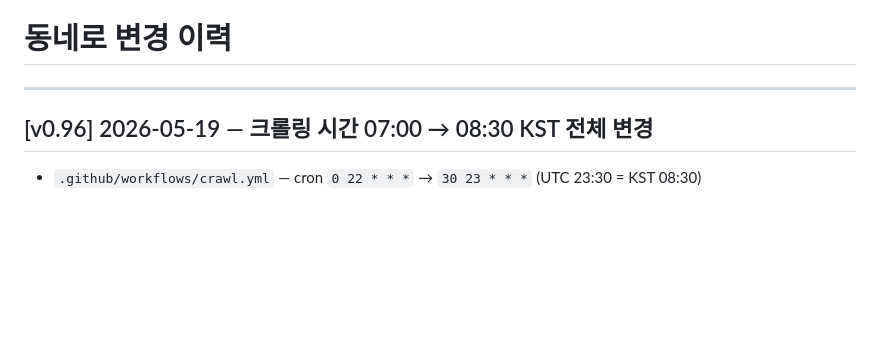
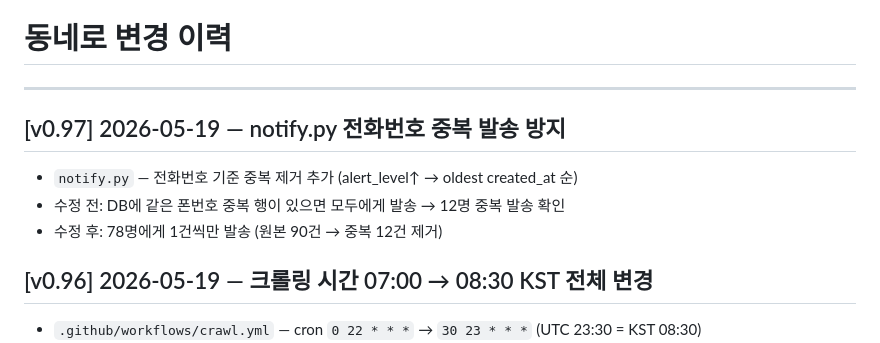
Before and after one commit to jnyoong/dongnero, a Markdown page: CHANGELOG.md, the part around the change. Rendered like a GitHub page; blank space fills up the shorter version.

Commit message:
docs: CHANGELOG v0.97 — 중복 발송 방지 기록

```diff
--- a/CHANGELOG.md
+++ b/CHANGELOG.md
@@ -1,6 +1,12 @@
 # 동네로 변경 이력
 
 ---
+
+## [v0.97] 2026-05-19 — notify.py 전화번호 중복 발송 방지
+
+- `notify.py` — 전화번호 기준 중복 제거 추가 (alert_level↑ → oldest created_at 순)
+- 수정 전: DB에 같은 폰번호 중복 행이 있으면 모두에게 발송 → 12명 중복 발송 확인
+- 수정 후: 78명에게 1건씩만 발송 (원본 90건 → 중복 12건 제거)
 
 ## [v0.96] 2026-05-19 — 크롤링 시간 07:00 → 08:30 KST 전체 변경
 
```
